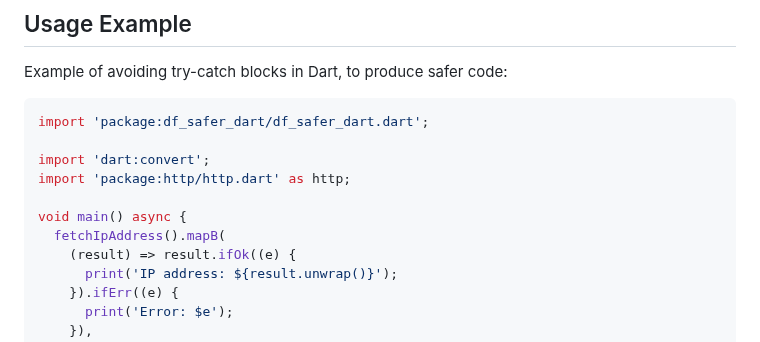
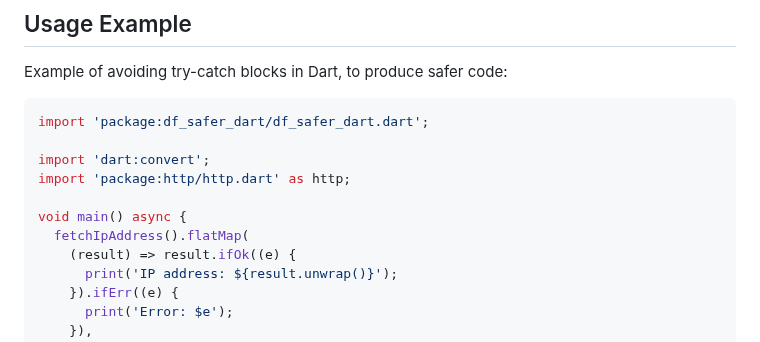
Before and after one commit to dev-cetera/df_safer_dart, a Markdown page: README.md, the part around one of its changes. Drawn GitHub-style.

Commit message:
+docs: Update readme

```diff
--- a/README.md
+++ b/README.md
@@ -46,7 +46,7 @@ import 'dart:convert';
 import 'package:http/http.dart' as http;
 
 void main() async {
-  fetchIpAddress().mapB(
+  fetchIpAddress().flatMap(
     (result) => result.ifOk((e) {
       print('IP address: ${result.unwrap()}');
     }).ifErr((e) {
```
Also changed, not shown: other parts of README.md (+0 -1 lines).
